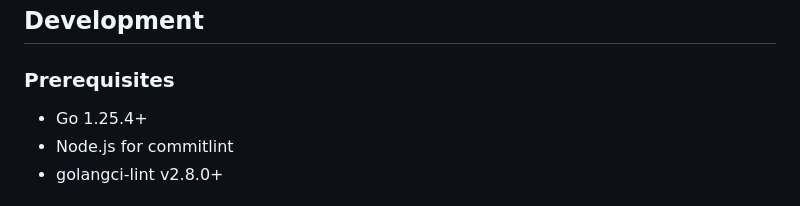
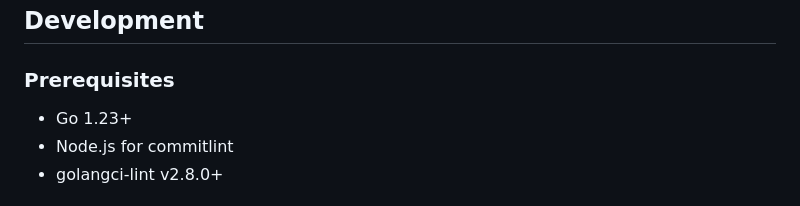
Before and after one commit to boodah-consulting/cukes-vhs, a Markdown page: README.md, the part around the change. GitHub-like rendering.

Commit message:
docs(repo): correct go version requirement in readme from 1.25.4 to 1.23
The README incorrectly specified Go 1.25.4 as the required version. The actual
minimum supported version is Go 1.23. This fix updates the documentation to
reflect the correct requirement.

Co-authored-by: Claude <claude@anthropic.com>

AI-Generated-By: Opencode (Claude Haiku 4.5)
Reviewed-By: Opencode (Claude Haiku 4.5)

```diff
--- a/README.md
+++ b/README.md
@@ -52,7 +52,7 @@ cukes-vhs update-baseline
 ## Development
 
 ### Prerequisites
-- Go 1.25.4+
+- Go 1.23+
 - Node.js for commitlint
 - golangci-lint v2.8.0+
 
```
